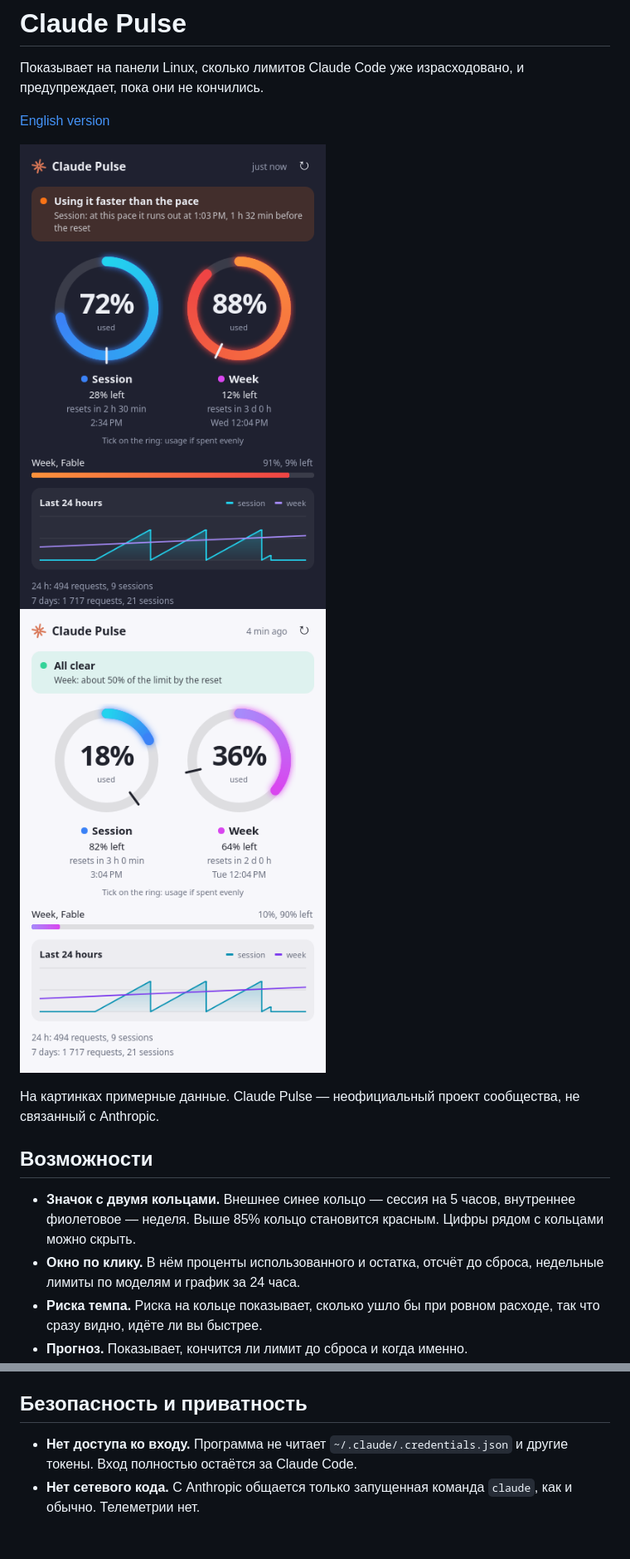
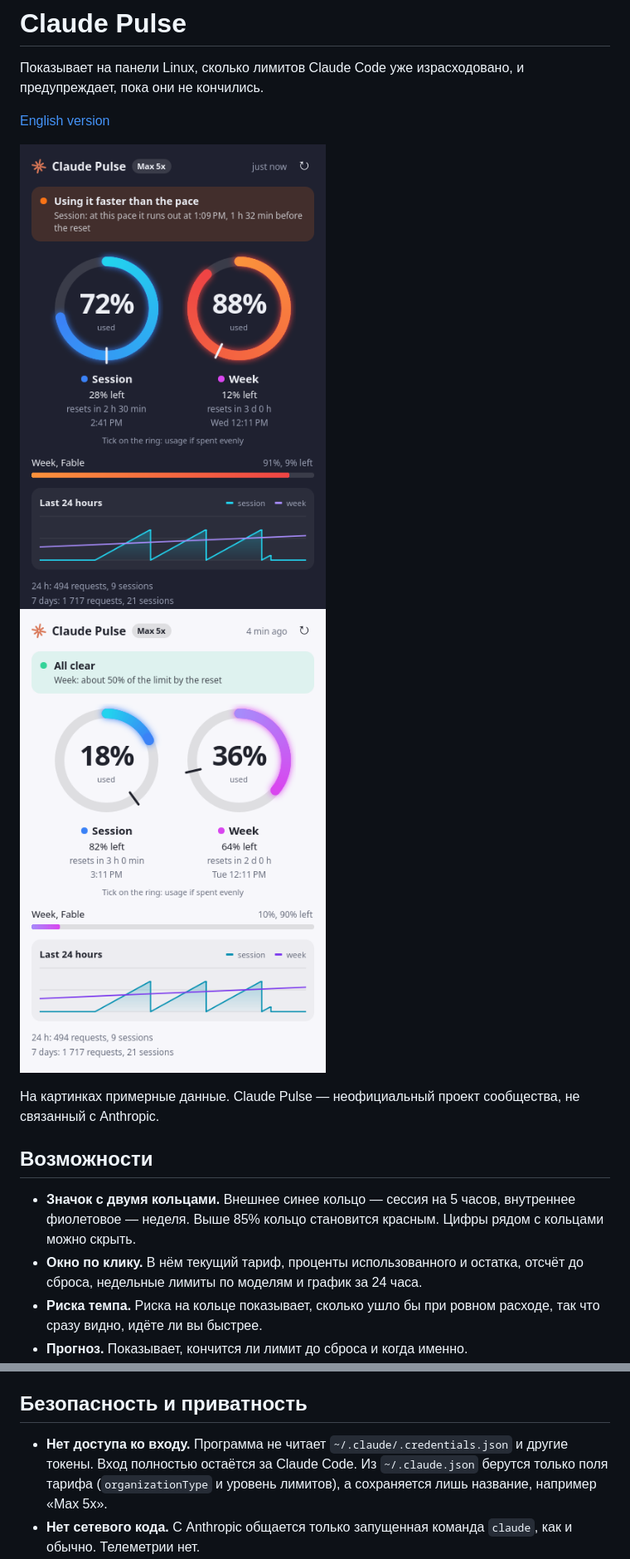
Before and after one commit to mmukhanov/claude-pulse, a Markdown page: README.ru.md, 2 parts joined by grey strips. Shown at 83% size. Drawn GitHub-style; pictures changed too: docs/dashboard-calm-light.png, docs/dashboard-risk-dark.png; blank space fills up the shorter version.

```diff
--- a/README.ru.md
+++ b/README.ru.md
@@ -14,7 +14,7 @@
 ## Возможности
 
 - **Значок с двумя кольцами.** Внешнее синее кольцо — сессия на 5 часов, внутреннее фиолетовое — неделя. Выше 85% кольцо становится красным. Цифры рядом с кольцами можно скрыть.
-- **Окно по клику.** В нём проценты использованного и остатка, отсчёт до сброса, недельные лимиты по моделям и график за 24 часа.
+- **Окно по клику.** В нём текущий тариф, проценты использованного и остатка, отсчёт до сброса, недельные лимиты по моделям и график за 24 часа.
 - **Риска темпа.** Риска на кольце показывает, сколько ушло бы при ровном расходе, так что сразу видно, идёте ли вы быстрее.
 - **Прогноз.** Показывает, кончится ли лимит до сброса и когда именно.
 - **Уведомления.** Одно приходит, когда прогноз показывает, что лимит кончится раньше сброса, и ещё по одному на каждом пороге (по умолчанию 80% и 95%).
@@ -117,7 +117,7 @@ python3 package/contents/code/fetch.py --text
 
 ## Безопасность и приватность
 
-- **Нет доступа ко входу.** Программа не читает `~/.claude/.credentials.json` и другие токены. Вход полностью остаётся за Claude Code.
+- **Нет доступа ко входу.** Программа не читает `~/.claude/.credentials.json` и другие токены. Вход полностью остаётся за Claude Code. Из `~/.claude.json` берутся только поля тарифа (`organizationType` и уровень лимитов), а сохраняется лишь название, например «Max 5x».
 - **Нет сетевого кода.** С Anthropic общается только запущенная команда `claude`, как и обычно. Телеметрии нет.
 - **Хранятся только числа.** В `~/.local/state/claude-pulse` лежат проценты, время сброса, число запросов и сессий, и читать их можете только вы. Ваши запросы и переписка не читаются и не сохраняются.
 - **Минимум побочных эффектов.** Команда запускается в этой закрытой папке, поэтому настройки и хуки проектов не действуют. Сессия не сохраняется, MCP-серверы не запускаются.
```
Also changed, not shown: other parts of README.ru.md (+1 -0 lines), README.md (+3 -2 lines), 7 other files.
